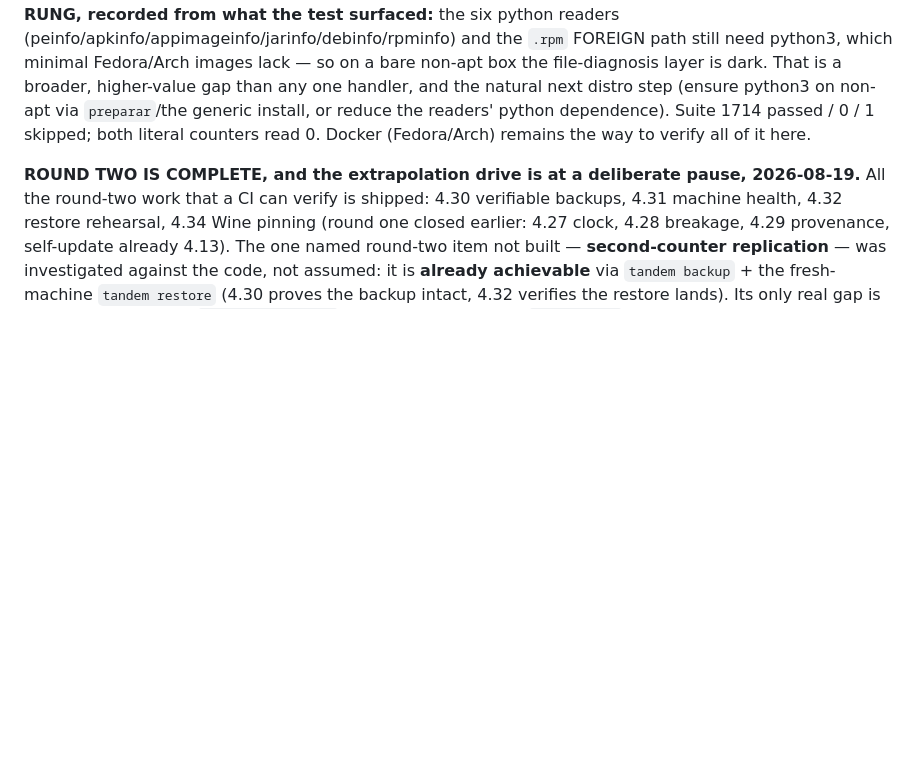
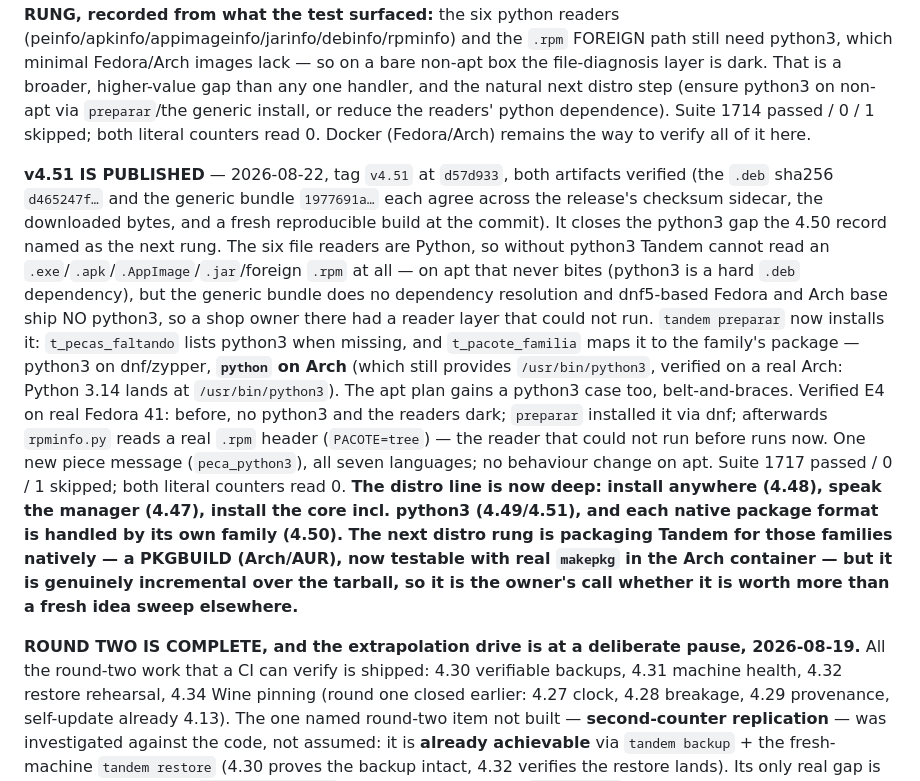
Before and after one commit to ChrnX0/Tandem, a Markdown page: CLAUDE.md, the part around the change. Rendered like a GitHub page; blank space fills up the shorter version.

Commit message:
docs: record v4.51 published (python3 ensured on non-apt, verified on real Fedora) (#72)
Co-authored-by: Claude <noreply@anthropic.com>

```diff
--- a/CLAUDE.md
+++ b/CLAUDE.md
@@ -2446,6 +2446,31 @@ python3 on non-apt via `preparar`/the generic install, or reduce the readers'
 python dependence). Suite 1714 passed / 0 / 1 skipped; both literal counters read
 0. Docker (Fedora/Arch) remains the way to verify all of it here.
 
+**v4.51 IS PUBLISHED** — 2026-08-22, tag `v4.51` at `d57d933`, both artifacts
+verified (the `.deb` sha256 `d465247f…` and the generic bundle `1977691a…` each
+agree across the release's checksum sidecar, the downloaded bytes, and a fresh
+reproducible build at the commit). It closes the python3 gap the 4.50 record
+named as the next rung. The six file readers are Python, so without python3
+Tandem cannot read an `.exe`/`.apk`/`.AppImage`/`.jar`/foreign `.rpm` at all — on
+apt that never bites (python3 is a hard `.deb` dependency), but the generic
+bundle does no dependency resolution and dnf5-based Fedora and Arch base ship NO
+python3, so a shop owner there had a reader layer that could not run. `tandem
+preparar` now installs it: `t_pecas_faltando` lists python3 when missing, and
+`t_pacote_familia` maps it to the family's package — python3 on dnf/zypper,
+**`python` on Arch** (which still provides `/usr/bin/python3`, verified on a real
+Arch: Python 3.14 lands at `/usr/bin/python3`). The apt plan gains a python3 case
+too, belt-and-braces. Verified E4 on real Fedora 41: before, no python3 and the
+readers dark; `preparar` installed it via dnf; afterwards `rpminfo.py` reads a
+real `.rpm` header (`PACOTE=tree`) — the reader that could not run before runs
+now. One new piece message (`peca_python3`), all seven languages; no behaviour
+change on apt. Suite 1717 passed / 0 / 1 skipped; both literal counters read 0.
+**The distro line is now deep: install anywhere (4.48), speak the manager (4.47),
+install the core incl. python3 (4.49/4.51), and each native package format is
+handled by its own family (4.50). The next distro rung is packaging Tandem for
+those families natively — a PKGBUILD (Arch/AUR), now testable with real `makepkg`
+in the Arch container — but it is genuinely incremental over the tarball, so it
+is the owner's call whether it is worth more than a fresh idea sweep elsewhere.**
+
 **ROUND TWO IS COMPLETE, and the extrapolation drive is at a deliberate pause,
 2026-08-19.** All the round-two work that a CI can verify is shipped: 4.30
 verifiable backups, 4.31 machine health, 4.32 restore rehearsal, 4.34 Wine
```
